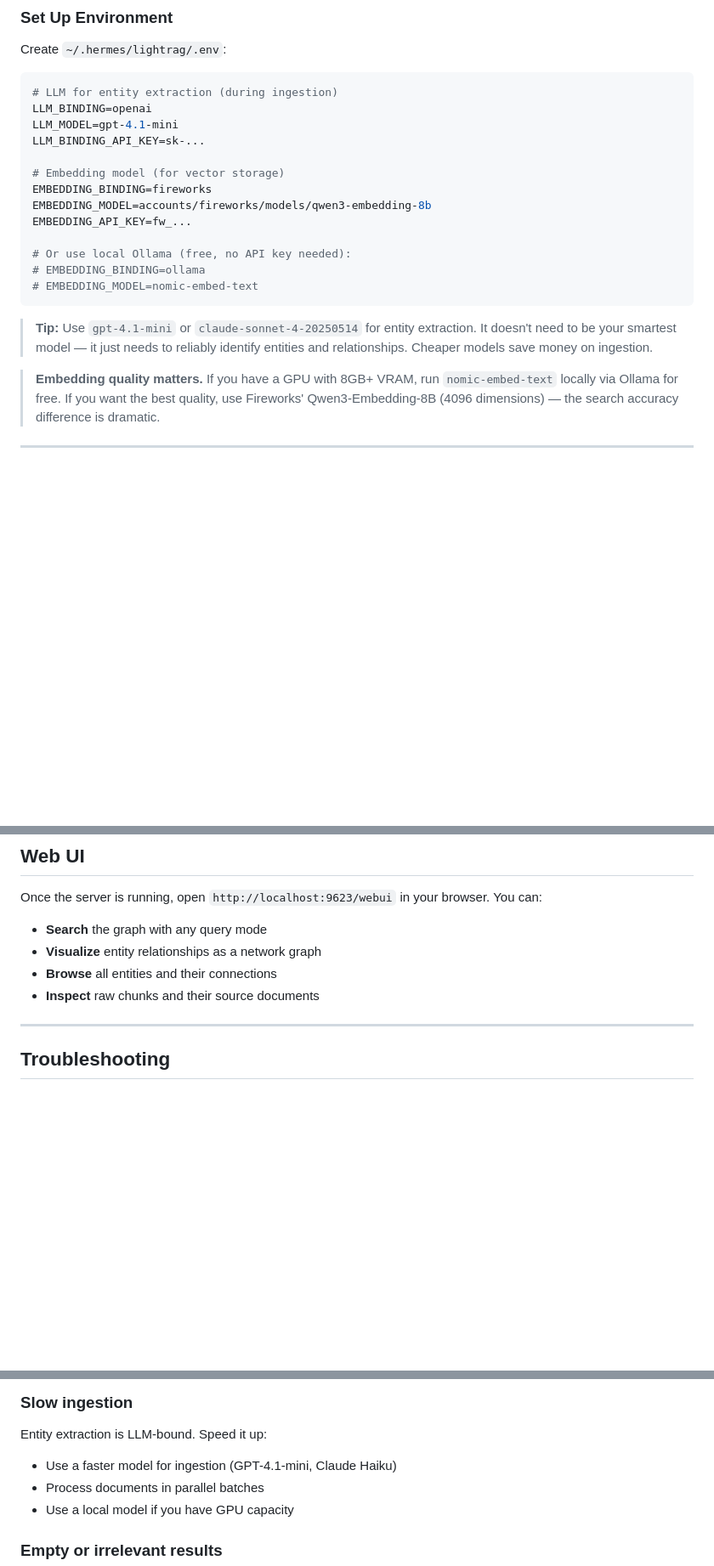
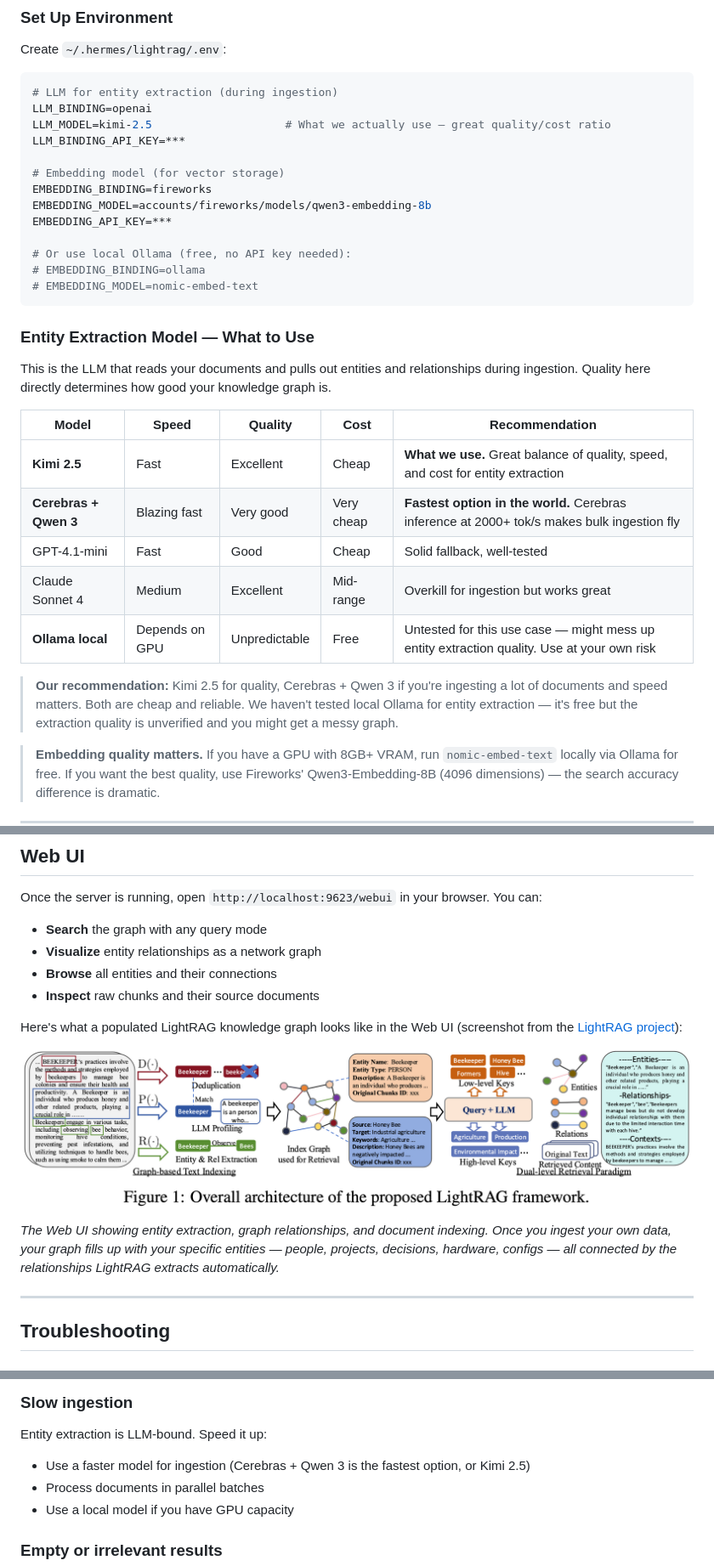
Before and after one commit to OnlyTerp/hermes-optimization-guide, a Markdown page: README.md, 3 parts joined by grey strips. Shown at 85% size. Drawn GitHub-style; pictures changed too: screenshots/lightrag_webui.png (added); blank space fills up the shorter version.

Commit message:
Update LightRAG: Kimi 2.5 entity extraction, Cerebras+Qwen3 fastest option, add WebUI screenshot (credit: LightRAG project)

````diff
--- a/README.md
+++ b/README.md
@@ -614,20 +614,32 @@ Create `~/.hermes/lightrag/.env`:
 ```bash
 # LLM for entity extraction (during ingestion)
 LLM_BINDING=openai
-LLM_MODEL=gpt-4.1-mini
-LLM_BINDING_API_KEY=sk-...
+LLM_MODEL=kimi-2.5                    # What we actually use — great quality/cost ratio
+LLM_BINDING_API_KEY=***
 
 # Embedding model (for vector storage)
 EMBEDDING_BINDING=fireworks
 EMBEDDING_MODEL=accounts/fireworks/models/qwen3-embedding-8b
-EMBEDDING_API_KEY=fw_...
+EMBEDDING_API_KEY=***
 
 # Or use local Ollama (free, no API key needed):
 # EMBEDDING_BINDING=ollama
 # EMBEDDING_MODEL=nomic-embed-text
 ```
 
-> **Tip:** Use `gpt-4.1-mini` or `claude-sonnet-4-20250514` for entity extraction. It doesn't need to be your smartest model — it just needs to reliably identify entities and relationships. Cheaper models save money on ingestion.
+### Entity Extraction Model — What to Use
+
+This is the LLM that reads your documents and pulls out entities and relationships during ingestion. Quality here directly determines how good your knowledge graph is.
+
+| Model | Speed | Quality | Cost | Recommendation |
+|-------|-------|---------|------|----------------|
+| **Kimi 2.5** | Fast | Excellent | Cheap | **What we use.** Great balance of quality, speed, and cost for entity extraction |
+| **Cerebras + Qwen 3** | Blazing fast | Very good | Very cheap | **Fastest option in the world.** Cerebras inference at 2000+ tok/s makes bulk ingestion fly |
+| GPT-4.1-mini | Fast | Good | Cheap | Solid fallback, well-tested |
+| Claude Sonnet 4 | Medium | Excellent | Mid-range | Overkill for ingestion but works great |
+| **Ollama local** | Depends on GPU | Unpredictable | Free | Untested for this use case — might mess up entity extraction quality. Use at your own risk |
+
+> **Our recommendation:** Kimi 2.5 for quality, Cerebras + Qwen 3 if you're ingesting a lot of documents and speed matters. Both are cheap and reliable. We haven't tested local Ollama for entity extraction — it's free but the extraction quality is unverified and you might get a messy graph.
 
 > **Embedding quality matters.** If you have a GPU with 8GB+ VRAM, run `nomic-embed-text` locally via Ollama for free. If you want the best quality, use Fireworks' Qwen3-Embedding-8B (4096 dimensions) — the search accuracy difference is dramatic.
 
@@ -914,6 +926,12 @@ Once the server is running, open `http://localhost:9623/webui` in your browser.
 - **Browse** all entities and their connections
 - **Inspect** raw chunks and their source documents
 
+Here's what a populated LightRAG knowledge graph looks like in the Web UI (screenshot from the [LightRAG project](https://github.com/HKUDS/LightRAG)):
+
+![LightRAG Knowledge Graph Web UI](./screenshots/lightrag_webui.png)
+
+*The Web UI showing entity extraction, graph relationships, and document indexing. Once you ingest your own data, your graph fills up with your specific entities — people, projects, decisions, hardware, configs — all connected by the relationships LightRAG extracts automatically.*
+
 ---
 
 ## Troubleshooting
@@ -928,7 +946,7 @@ cd ~/.hermes/lightrag/LightRAG && lightrag-server --port 9623
 ### Slow ingestion
 
 Entity extraction is LLM-bound. Speed it up:
-- Use a faster model for ingestion (GPT-4.1-mini, Claude Haiku)
+- Use a faster model for ingestion (Cerebras + Qwen 3 is the fastest option, or Kimi 2.5)
 - Process documents in parallel batches
 - Use a local model if you have GPU capacity
 
````
Also changed, not shown: screenshots/lightrag_ishot.png (added).
